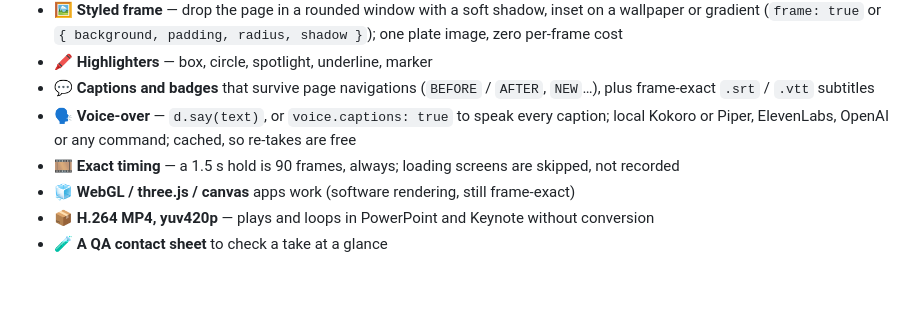
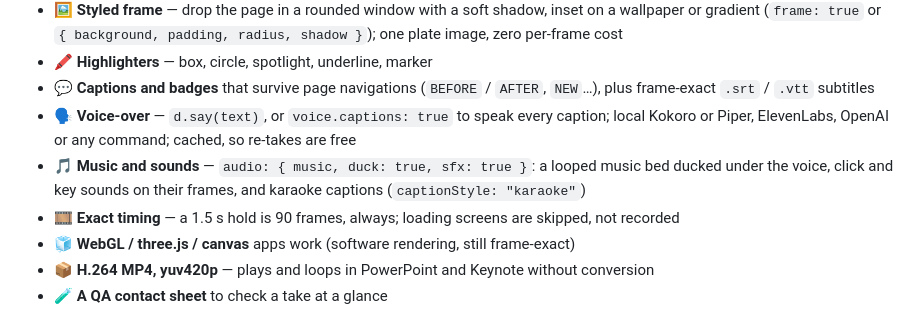
Before and after one commit to hasuwini77/demo-reel, a Markdown page: README.md, the part around the change. GitHub-like rendering; blank space fills up the shorter version.

Commit message:
docs: music, sound effects and karaoke captions
Co-Authored-By: Claude Opus 5.5 <noreply@anthropic.com>

```diff
--- a/README.md
+++ b/README.md
@@ -109,6 +109,7 @@ demo-reel drives your **real app** in headless Chromium on a **virtual clock**.
 - 🖍️ **Highlighters** — box, circle, spotlight, underline, marker
 - 💬 **Captions and badges** that survive page navigations (`BEFORE` / `AFTER`, `NEW`…), plus frame-exact `.srt` / `.vtt` subtitles
 - 🗣️ **Voice-over** — `d.say(text)`, or `voice.captions: true` to speak every caption; local Kokoro or Piper, ElevenLabs, OpenAI or any command; cached, so re-takes are free
+- 🎵 **Music and sounds** — `audio: { music, duck: true, sfx: true }`: a looped music bed ducked under the voice, click and key sounds on their frames, and karaoke captions (`captionStyle: "karaoke"`)
 - 🎞️ **Exact timing** — a 1.5 s hold is 90 frames, always; loading screens are skipped, not recorded
 - 🧊 **WebGL / three.js / canvas** apps work (software rendering, still frame-exact)
 - 📦 **H.264 MP4, yuv420p** — plays and loops in PowerPoint and Keynote without conversion
```
Also changed, not shown: skills/demo-reel/SKILL.md (+13 -0 lines).
